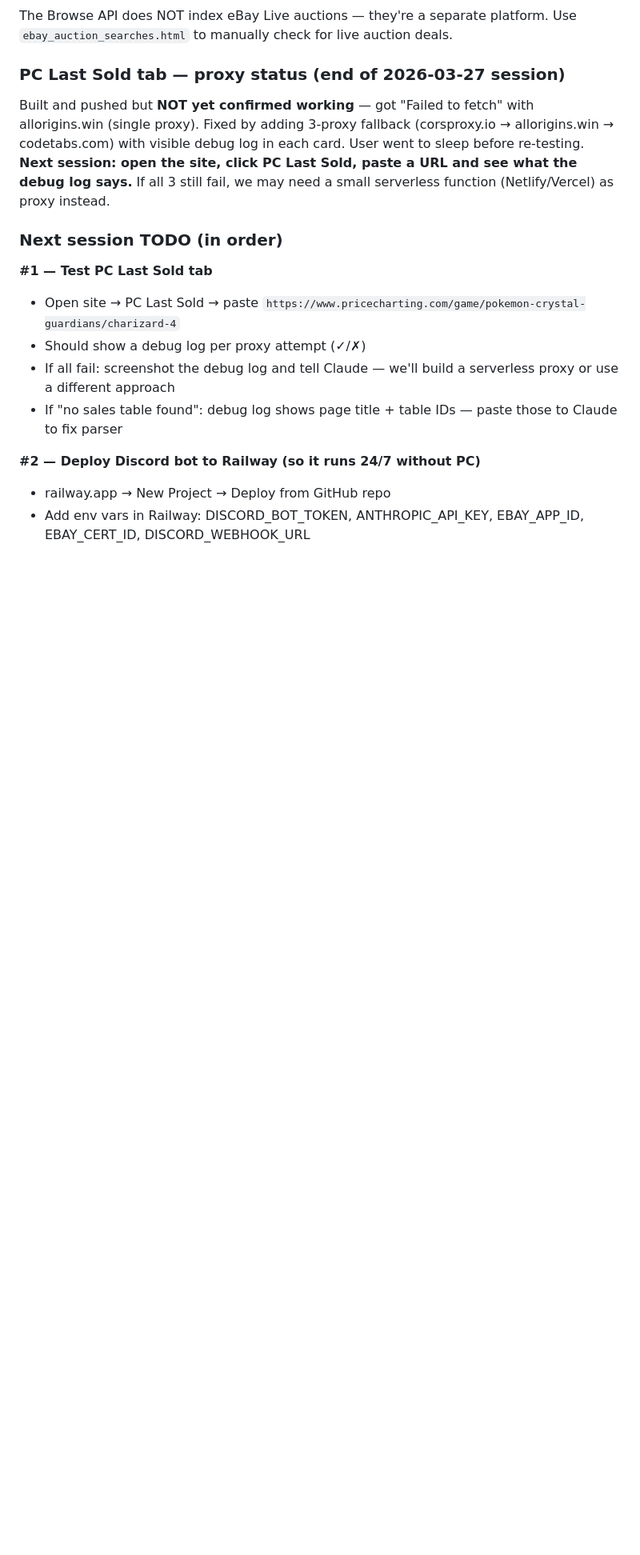
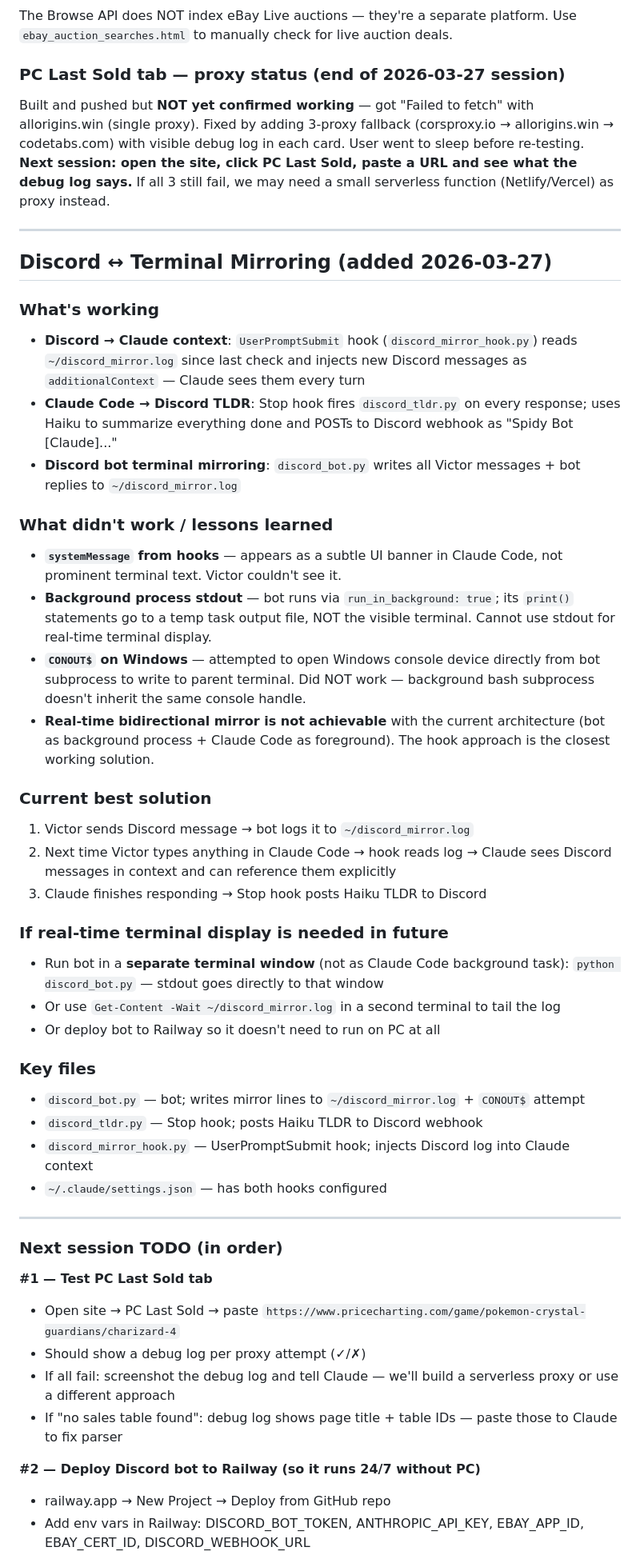
Before and after one commit to victorachen/pokemon_card_prices, a Markdown page: CLAUDE.md, the part around one of its changes. Shown at 80% size. GitHub-like rendering; blank space fills up the shorter version.

Commit message:
Update CLAUDE.md: Discord mirroring lessons, 16-card watchlist, new hook files

```diff
--- a/CLAUDE.md
+++ b/CLAUDE.md
@@ -113,6 +113,39 @@ The Browse API does NOT index eBay Live auctions — they're a separate platform
 ### PC Last Sold tab — proxy status (end of 2026-03-27 session)
 Built and pushed but **NOT yet confirmed working** — got "Failed to fetch" with allorigins.win (single proxy). Fixed by adding 3-proxy fallback (corsproxy.io → allorigins.win → codetabs.com) with visible debug log in each card. User went to sleep before re-testing. **Next session: open the site, click PC Last Sold, paste a URL and see what the debug log says.** If all 3 still fail, we may need a small serverless function (Netlify/Vercel) as proxy instead.
 
+---
+
+## Discord ↔ Terminal Mirroring (added 2026-03-27)
+
+### What's working
+- **Discord → Claude context**: `UserPromptSubmit` hook (`discord_mirror_hook.py`) reads `~/discord_mirror.log` since last check and injects new Discord messages as `additionalContext` — Claude sees them every turn
+- **Claude Code → Discord TLDR**: Stop hook fires `discord_tldr.py` on every response; uses Haiku to summarize everything done and POSTs to Discord webhook as "Spidy Bot [Claude]..."
+- **Discord bot terminal mirroring**: `discord_bot.py` writes all Victor messages + bot replies to `~/discord_mirror.log`
+
+### What didn't work / lessons learned
+- **`systemMessage` from hooks** — appears as a subtle UI banner in Claude Code, not prominent terminal text. Victor couldn't see it.
+- **Background process stdout** — bot runs via `run_in_background: true`; its `print()` statements go to a temp task output file, NOT the visible terminal. Cannot use stdout for real-time terminal display.
+- **`CONOUT$` on Windows** — attempted to open Windows console device directly from bot subprocess to write to parent terminal. Did NOT work — background bash subprocess doesn't inherit the same console handle.
+- **Real-time bidirectional mirror is not achievable** with the current architecture (bot as background process + Claude Code as foreground). The hook approach is the closest working solution.
+
+### Current best solution
+1. Victor sends Discord message → bot logs it to `~/discord_mirror.log`
+2. Next time Victor types anything in Claude Code → hook reads log → Claude sees Discord messages in context and can reference them explicitly
+3. Claude finishes responding → Stop hook posts Haiku TLDR to Discord
+
+### If real-time terminal display is needed in future
+- Run bot in a **separate terminal window** (not as Claude Code background task): `python discord_bot.py` — stdout goes directly to that window
+- Or use `Get-Content -Wait ~/discord_mirror.log` in a second terminal to tail the log
+- Or deploy bot to Railway so it doesn't need to run on PC at all
+
+### Key files
+- `discord_bot.py` — bot; writes mirror lines to `~/discord_mirror.log` + `CONOUT$` attempt
+- `discord_tldr.py` — Stop hook; posts Haiku TLDR to Discord webhook
+- `discord_mirror_hook.py` — UserPromptSubmit hook; injects Discord log into Claude context
+- `~/.claude/settings.json` — has both hooks configured
+
+---
+
 ### Next session TODO (in order)
 
 **#1 — Test PC Last Sold tab**
```
Also changed, not shown: other parts of CLAUDE.md (+5 -2 lines).
